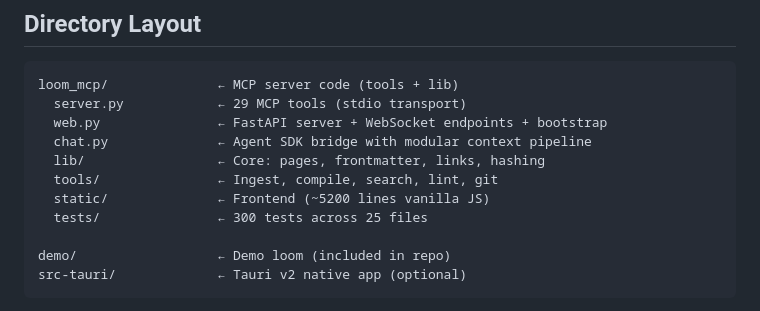
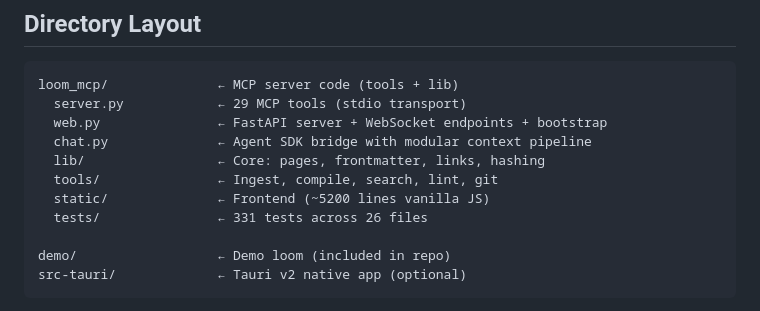
Before and after one commit to Chinmaya-Kausik/llm_knowledge_base_tool, a Markdown page: CLAUDE.md, the part around the change. Rendered like a GitHub page.

```diff
--- a/CLAUDE.md
+++ b/CLAUDE.md
@@ -22,7 +22,7 @@ loom_mcp/              ← MCP server code (tools + lib)
   lib/                 ← Core: pages, frontmatter, links, hashing
   tools/               ← Ingest, compile, search, lint, git
   static/              ← Frontend (~5200 lines vanilla JS)
-  tests/               ← 300 tests across 25 files
+  tests/               ← 331 tests across 26 files
 
 demo/                  ← Demo loom (included in repo)
 src-tauri/             ← Tauri v2 native app (optional)
```
Also changed, not shown: TODO.md (+5 -2 lines).
